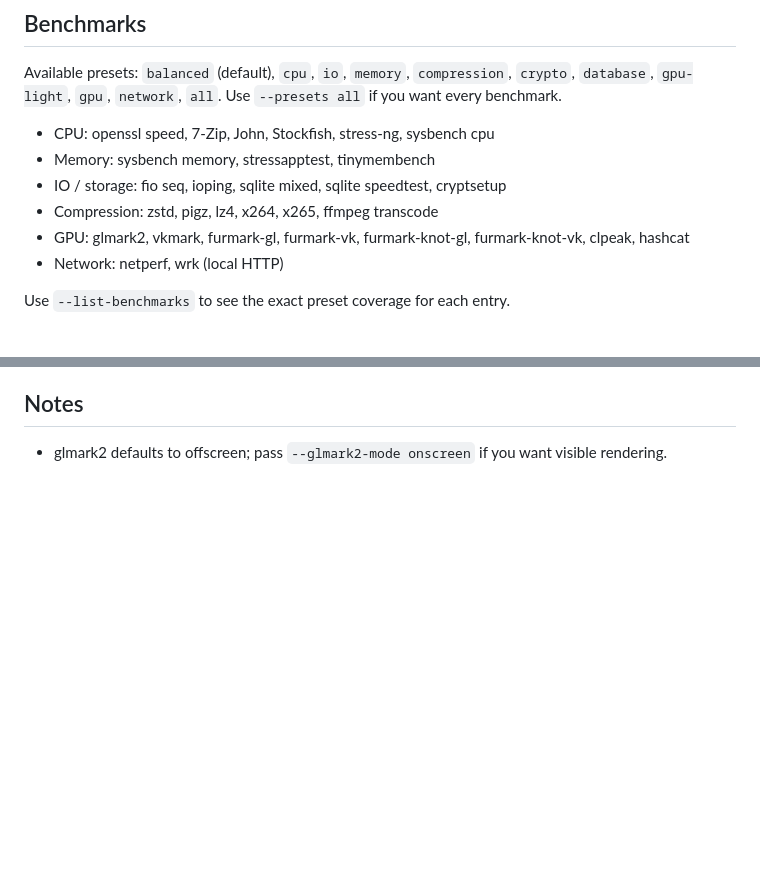
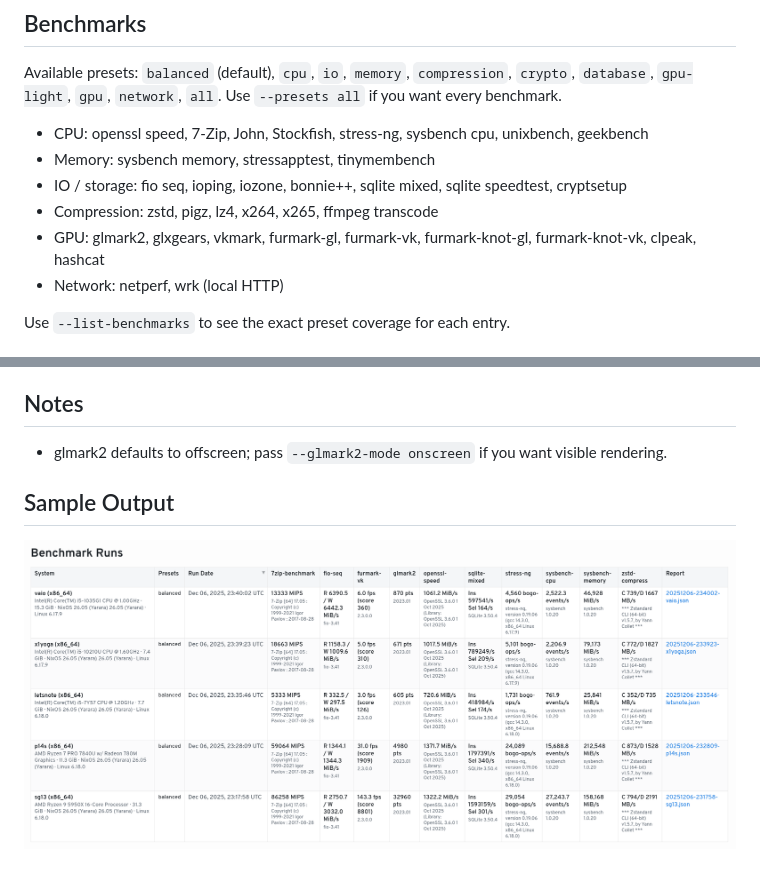
Before and after one commit to dbeley/nixos-benchmark, a Markdown page: README.md, 2 parts joined by grey strips. Rendered like a GitHub page; pictures changed too: docs/sample_output.png (added); blank space fills up the shorter version.

Commit message:
add sample output image

```diff
--- a/README.md
+++ b/README.md
@@ -26,11 +26,11 @@ nix run github:dbeley/nixos-benchmark -- --benchmarks openssl-speed,fio-seq
 
 Available presets: `balanced` (default), `cpu`, `io`, `memory`, `compression`, `crypto`, `database`, `gpu-light`, `gpu`, `network`, `all`. Use `--presets all` if you want every benchmark.
 
-- CPU: openssl speed, 7-Zip, John, Stockfish, stress-ng, sysbench cpu
+- CPU: openssl speed, 7-Zip, John, Stockfish, stress-ng, sysbench cpu, unixbench, geekbench
 - Memory: sysbench memory, stressapptest, tinymembench
-- IO / storage: fio seq, ioping, sqlite mixed, sqlite speedtest, cryptsetup
+- IO / storage: fio seq, ioping, iozone, bonnie++, sqlite mixed, sqlite speedtest, cryptsetup
 - Compression: zstd, pigz, lz4, x264, x265, ffmpeg transcode
-- GPU: glmark2, vkmark, furmark-gl, furmark-vk, furmark-knot-gl, furmark-knot-vk, clpeak, hashcat
+- GPU: glmark2, glxgears, vkmark, furmark-gl, furmark-vk, furmark-knot-gl, furmark-knot-vk, clpeak, hashcat
 - Network: netperf, wrk (local HTTP)
 
 Use `--list-benchmarks` to see the exact preset coverage for each entry.
@@ -42,3 +42,6 @@ Use `--list-benchmarks` to see the exact preset coverage for each entry.
 
 ## Notes
 - glmark2 defaults to offscreen; pass `--glmark2-mode onscreen` if you want visible rendering.
+
+## Sample Output
+![sample output image](docs/sample_output.png)
```
